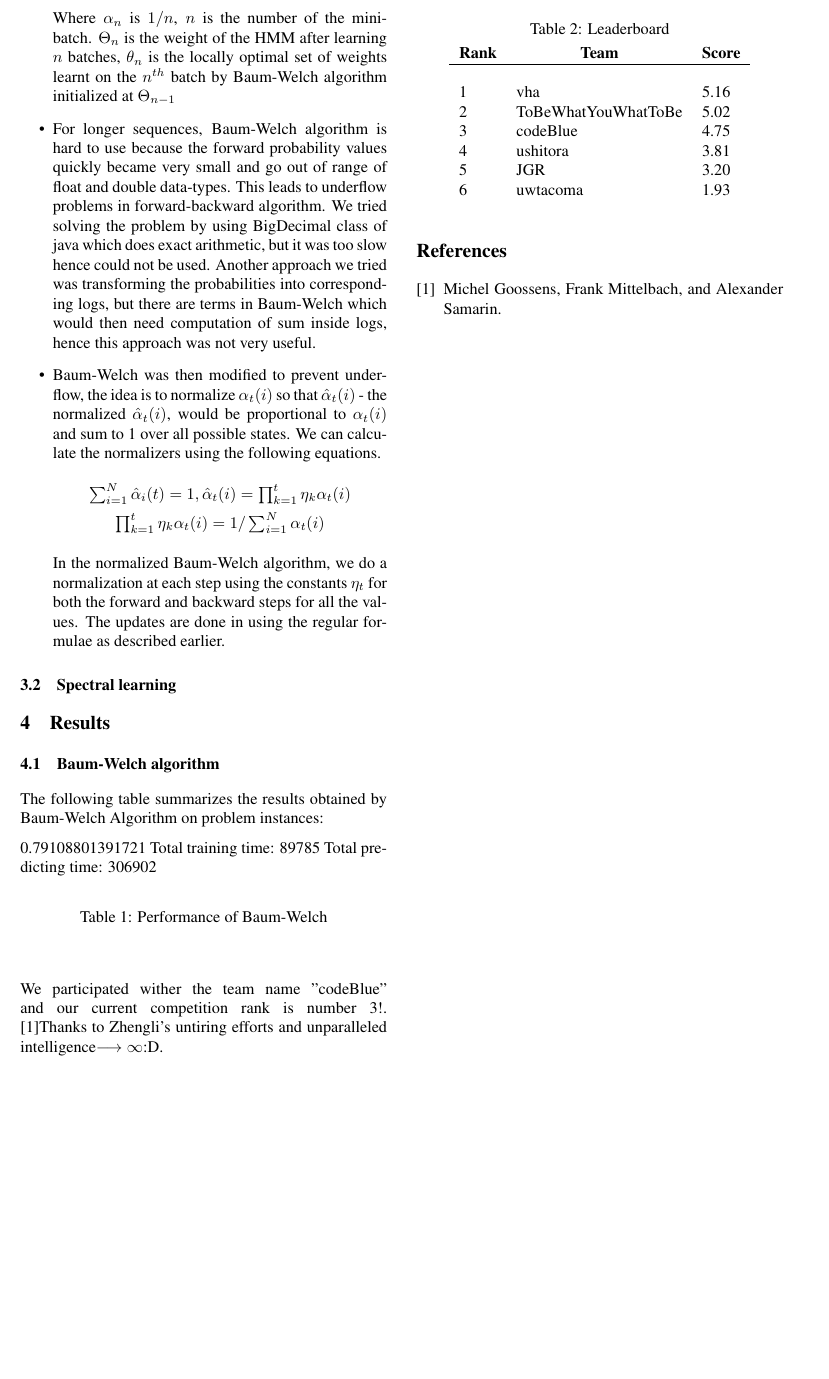
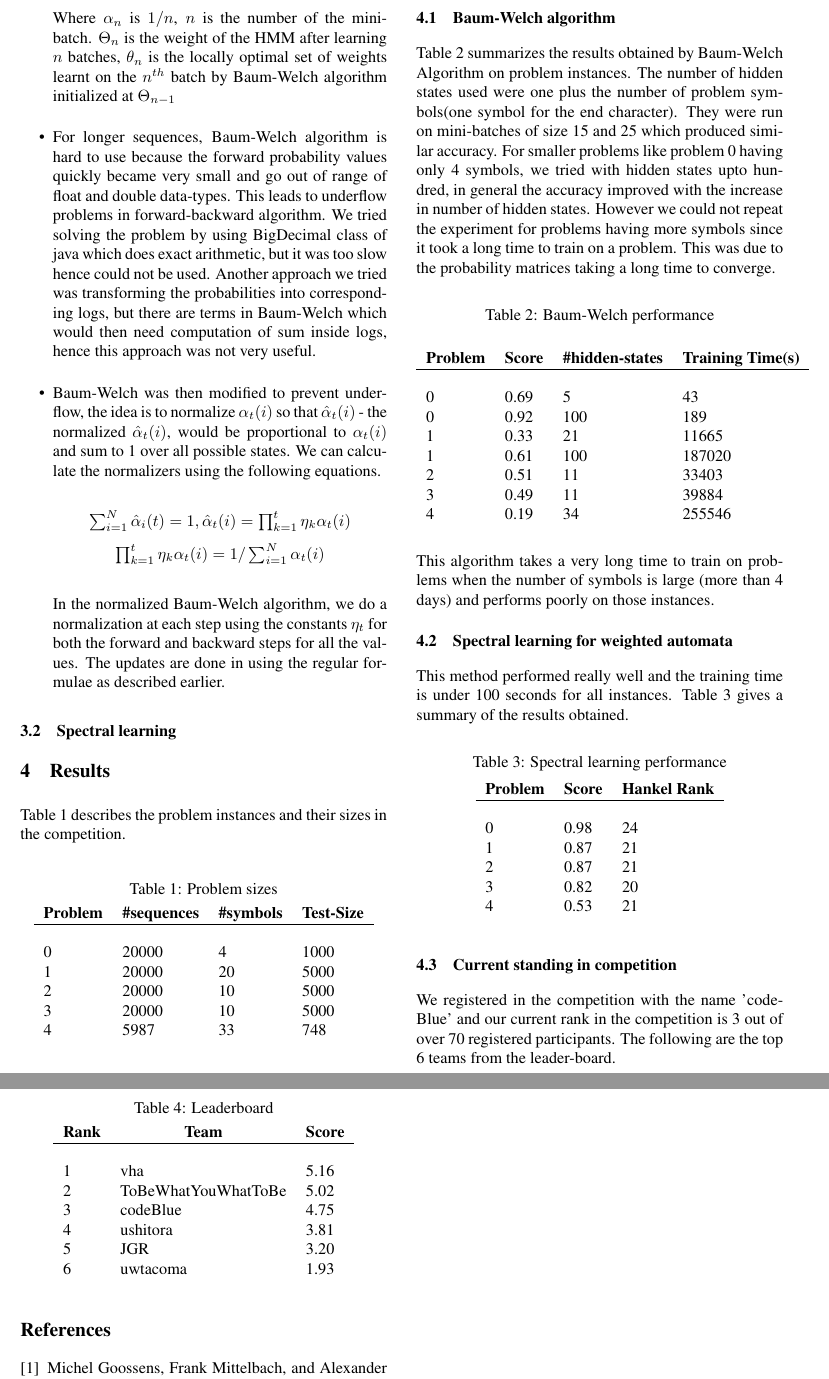
Before and after one commit to karthikprasad/spice, a LaTeX paper (report/reportnew.tex): part of page 4 of 4 before the commit and two parts of pages 4 and 5 of 5 after it, the two joined at a grey line, cut so that both start at the same text, the shorter picture padded with empty space. Compiled offline with pdfLaTeX.

Commit message:
adding results

```diff
--- a/report/reportnew.tex
+++ b/report/reportnew.tex
@@ -200,26 +200,70 @@ In the normalized Baum-Welch algorithm, we do a normalization at each step using
 
 \section{Results}
 
-\subsection{Baum-Welch algorithm}
-The following table summarizes the results obtained by Baum-Welch Algorithm on problem instances:
-
-0.79108801391721
-Total training time: 89785
-Total predicting time: 306902
-
+Table 1 describes the problem instances and their sizes in the competition.
 
 \begin{table}[h]
-\caption{Performance of Baum-Welch}
+\caption{Problem sizes}
 \label{sample-table}
 \begin{center}
-\begin{tabular}{llll}\end{tabular}
+\begin{tabular}{llll}
+\multicolumn{1}{c}{\bf Problem}  &\multicolumn{1}{c}{\bf \#sequences} &\multicolumn{1}{c}{\bf \#symbols} &\multicolumn{1}{c}{\bf Test-Size}\\
+\hline \\
+0	&20000	&4 	&1000\\
+1	&20000	&20	&5000\\
+2	&20000	&10	&5000\\
+3	&20000	&10	&5000\\
+4	&5987	&33	&748\\
+\end{tabular}
 \end{center}
 \end{table}
 
+\subsection{Baum-Welch algorithm}
+Table 2 summarizes the results obtained by Baum-Welch Algorithm on problem instances. The number of hidden states used were one plus the number of problem symbols(one symbol for the end character). They were run on mini-batches of size 15 and 25 which produced similar accuracy. For smaller problems like problem 0 having only 4 symbols, we tried with hidden states upto hundred, in general the accuracy improved with the increase in number of hidden states. However we could not repeat the experiment for problems having more symbols since it took a long time to train on a problem. This was due to the probability matrices taking a long time to converge.
 
+\begin{table}[h]
+\caption{Baum-Welch performance}
+\label{sample-table}
+\begin{center}
+\begin{tabular}{llll}
+\multicolumn{1}{c}{\bf Problem}  &\multicolumn{1}{c}{\bf Score} &\multicolumn{1}{c}{\bf \#hidden-states} &\multicolumn{1}{c}{\bf Training Time(s)}\\
+\hline \\
+0	&0.69	&5 		&43\\
+0	&0.92	&100 	&189\\
+1	&0.33	&21		&11665\\
+1	&0.61	&100	&187020\\
+2	&0.51	&11		&33403\\
+3	&0.49	&11		&39884\\
+4	&0.19	&34		&255546\\
+\end{tabular}
+\end{center}
+\end{table}
 
+This algorithm takes a very long time to train on problems when the number of symbols is large (more than 4 days) and performs poorly on those instances.
 
-We participated wither the team name "codeBlue" and our current competition rank is number 3!. \cite{hr}Thanks to Zhengli's untiring efforts and unparalleled intelligence$\longrightarrow\infty$:D.
+\subsection{Spectral learning for weighted automata}
+
+This method performed really well and the training time is under 100 seconds for all instances. Table 3 gives a summary of the results obtained.
+
+\begin{table}[h]
+\caption{Spectral learning performance}
+\label{sample-table}
+\begin{center}
+\begin{tabular}{lll}
+\multicolumn{1}{c}{\bf Problem}  &\multicolumn{1}{c}{\bf Score} &\multicolumn{1}{c}{\bf Hankel Rank}\\
+\hline \\
+0	&0.98	&24\\
+1	&0.87	&21\\
+2	&0.87	&21\\
+3	&0.82	&20\\
+4	&0.53	&21\\
+\end{tabular}
+\end{center}
+\end{table}
+
+\subsection{Current standing in competition}
+
+We registered in the competition with the name 'codeBlue' and our current rank in the competition is 3 out of over 70 registered participants. The following are the top 6 teams from the leader-board.
 
 \begin{table}[h]
 \caption{Leaderboard}
```
